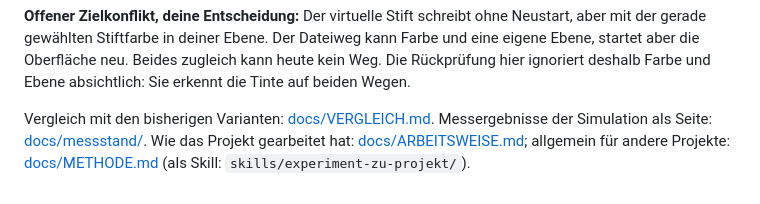
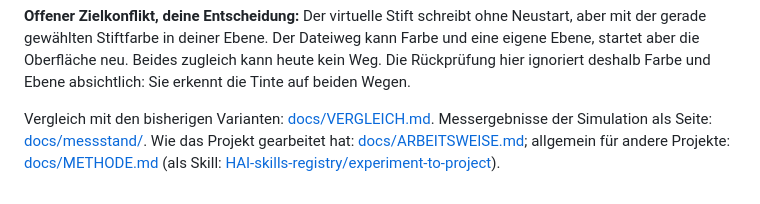
Before and after one commit to smlfg/inkpartner, a Markdown page: README.md, the part around the change. Rendered like a GitHub page.

Commit message:
docs: skill now lives in HAI-skills-registry
Co-Authored-By: Claude Opus 5.5 <noreply@anthropic.com>
Claude-Session: https://claude.ai/code/session_01LCwWX2wHFnX7ZRHaYxHKCs

```diff
--- a/README.md
+++ b/README.md
@@ -106,4 +106,4 @@ Farbe und Ebene absichtlich: Sie erkennt die Tinte auf beiden Wegen.
 
 Vergleich mit den bisherigen Varianten: [docs/VERGLEICH.md](docs/VERGLEICH.md).
 Messergebnisse der Simulation als Seite: [docs/messstand/](docs/messstand/README.md).
-Wie das Projekt gearbeitet hat: [docs/ARBEITSWEISE.md](docs/ARBEITSWEISE.md); allgemein für andere Projekte: [docs/METHODE.md](docs/METHODE.md) (als Skill: `skills/experiment-zu-projekt/`).
+Wie das Projekt gearbeitet hat: [docs/ARBEITSWEISE.md](docs/ARBEITSWEISE.md); allgemein für andere Projekte: [docs/METHODE.md](docs/METHODE.md) (als Skill: [HAI-skills-registry/experiment-to-project](https://github.com/smlfg/HAI-skills-registry/tree/main/skills/engineering/experiment-to-project)).
```
Also changed, not shown: skills/experiment-zu-projekt/SKILL.md (deleted, +0 -100 lines).
